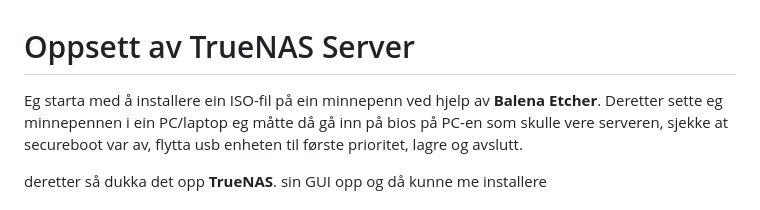
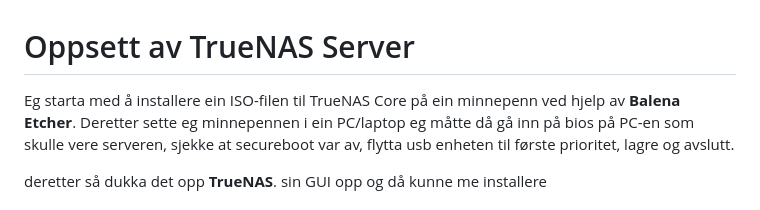
Before and after one commit to Nickeike/Pr-veeksamen, a Markdown page: server.md, the part around the change. Drawn GitHub-style.

```diff
--- a/server.md
+++ b/server.md
@@ -1,6 +1,6 @@
 # Oppsett av TrueNAS Server
 
-Eg starta med å installere ein ISO-fil på ein minnepenn ved hjelp av **Balena Etcher**. Deretter sette eg minnepennen i ein PC/laptop
+Eg starta med å installere ein ISO-filen til TrueNAS Core på ein minnepenn ved hjelp av **Balena Etcher**. Deretter sette eg minnepennen i ein PC/laptop
 eg måtte då gå inn på bios på PC-en som skulle vere serveren, sjekke at secureboot var av, flytta usb enheten til første prioritet, lagre og avslutt.
 
 deretter så dukka det opp **TrueNAS**. sin GUI opp og då kunne me installere
```
